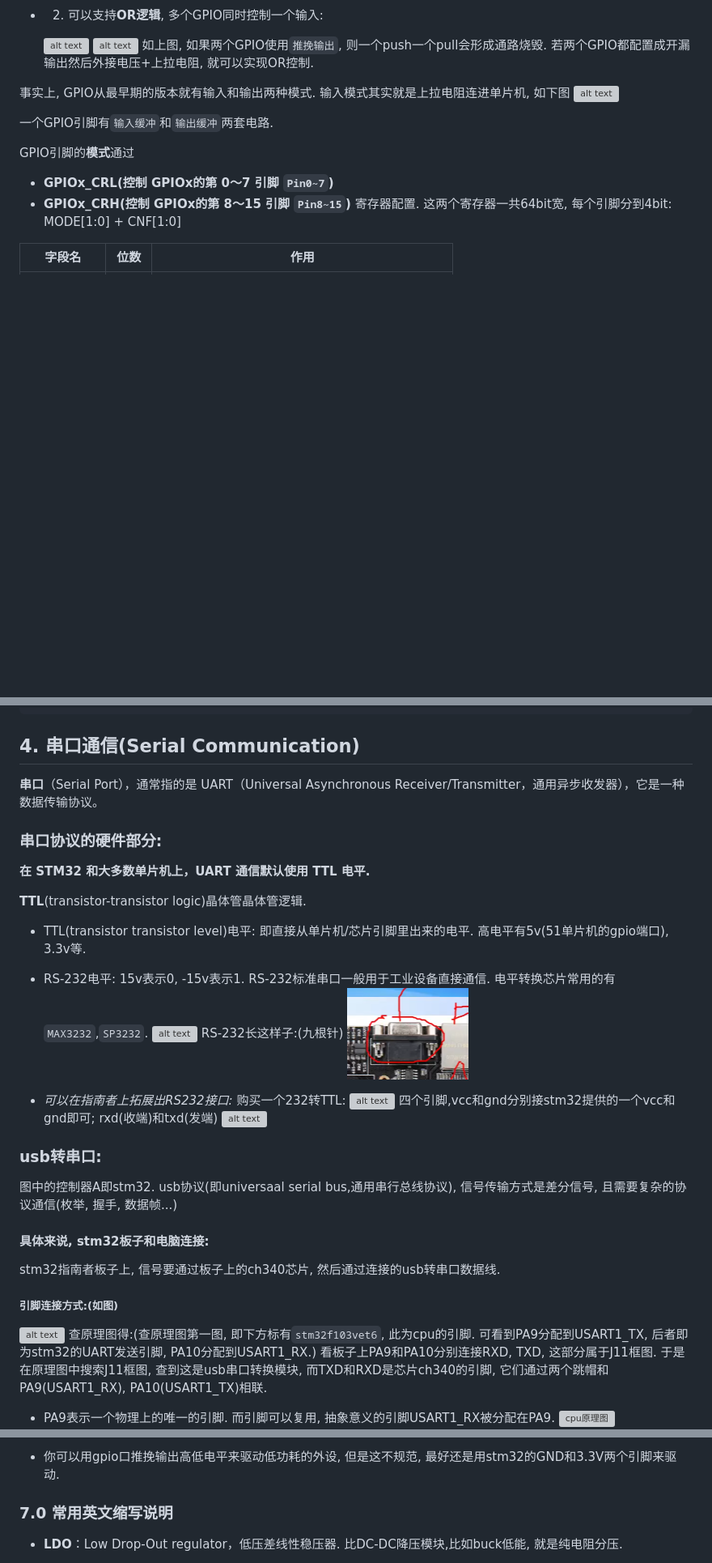
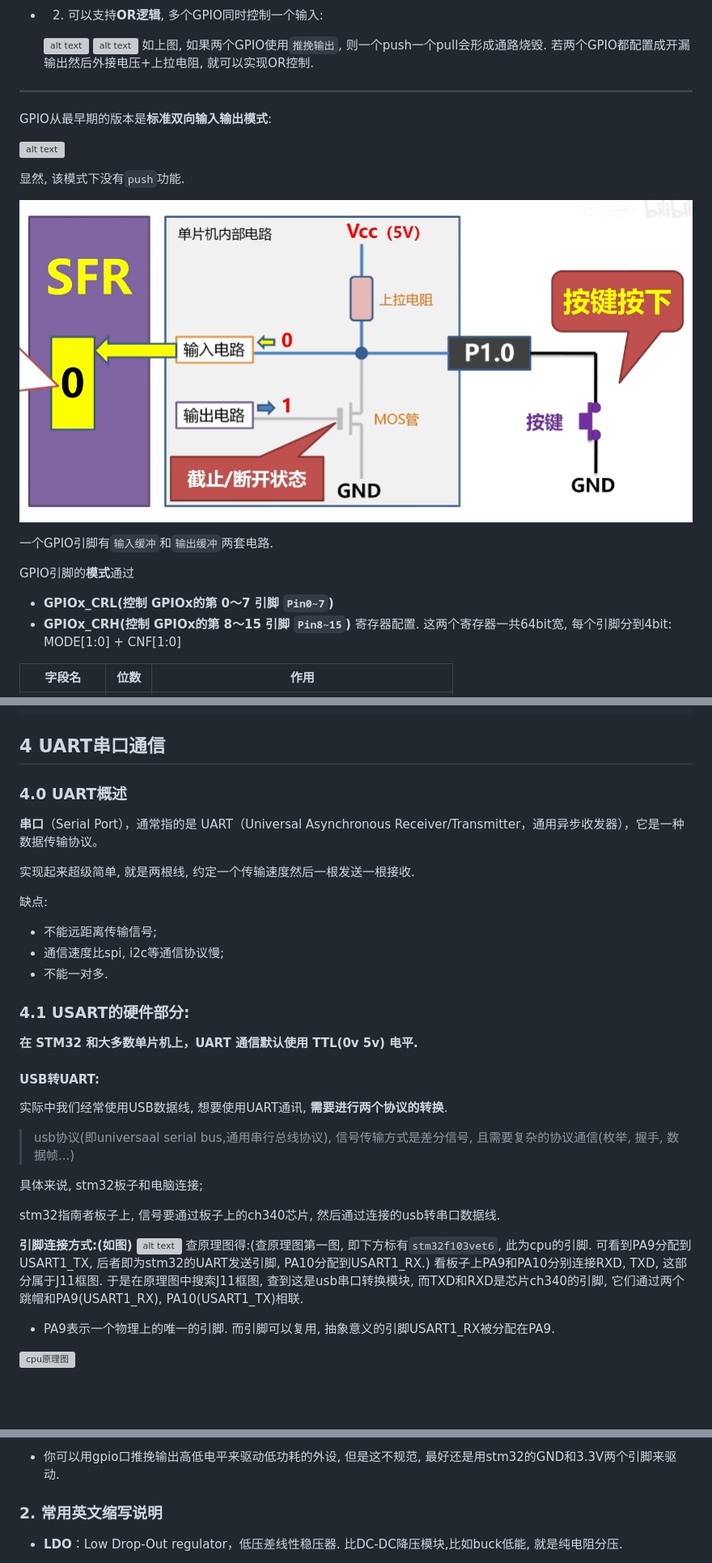
Before and after one commit to azazelplus/markdown_notes, a Markdown page: stm32notes/stm32.md, 3 parts joined by grey strips. Shown at 81% size. Rendered like a GitHub page; pictures changed too: stm32notes/image-132.png (added); blank space fills up the shorter version; grey boxes are pictures that could not be loaded.

````diff
--- a/stm32notes/stm32.md
+++ b/stm32notes/stm32.md
@@ -359,9 +359,15 @@ GPIO输入电路的内部示意图: (假设GPIO口接在一个简单的mos开关
 若两个GPIO都配置成开漏输出然后外接电压+上拉电阻, 就可以实现OR控制.
 
 
-
-事实上, GPIO从最早期的版本就有输入和输出两种模式. 输入模式其实就是上拉电阻连进单片机, 如下图
+----
+
+GPIO从最早期的版本是**标准双向输入输出模式**:
+
 ![alt text](image-131.png)
+
+显然, 该模式下没有`push`功能.
+
+![alt text](image-132.png)
 
 一个GPIO引脚有`输入缓冲`和`输出缓冲`两套电路.
 
@@ -1063,38 +1070,40 @@ void  BASIC_TIM_IRQHandler (void)
 }
 ```
 
-## 4. 串口通信(Serial Communication)
+## 4 UART串口通信
+
+### 4.0 UART概述
 **串口**（Serial Port），通常指的是 UART（Universal Asynchronous Receiver/Transmitter，通用异步收发器），它是一种数据传输协议。
-### 串口协议的硬件部分:
-
-**在 STM32 和大多数单片机上，UART 通信默认使用 TTL 电平.**
-
-**TTL**(transistor-transistor logic)晶体管晶体管逻辑.
-
-* TTL(transistor transistor level)电平: 即直接从单片机/芯片引脚里出来的电平. 高电平有5v(51单片机的gpio端口), 3.3v等.
-* RS-232电平: 15v表示0, -15v表示1. RS-232标准串口一般用于工业设备直接通信. 电平转换芯片常用的有`MAX3232`,`SP3232`.
-![alt text](image-20.png)
-RS-232长这样子:(九根针)
-![alt text](image-21.png)
-
-* *可以在指南者上拓展出RS232接口:*
-购买一个232转TTL:
-![alt text](image-23.png)
-四个引脚,vcc和gnd分别接stm32提供的一个vcc和gnd即可;
-rxd(收端)和txd(发端)
-![alt text](image-22.png)
-
-
-
-### usb转串口:
-图中的控制器A即stm32.
-usb协议(即universaal serial bus,通用串行总线协议), 信号传输方式是差分信号, 且需要复杂的协议通信(枚举, 握手, 数据帧...)
-#### 具体来说, stm32板子和电脑连接:
+
+实现起来超级简单, 就是两根线, 约定一个传输速度然后一根发送一根接收.
+
+缺点:
+* 不能远距离传输信号;
+* 通信速度比spi, i2c等通信协议慢;
+* 不能一对多.
+
+
+
+
+### 4.1 USART的硬件部分:
+
+**在 STM32 和大多数单片机上，UART 通信默认使用 TTL(0v 5v) 电平.**
+
+#### USB转UART:
+实际中我们经常使用USB数据线, 想要使用UART通讯, **需要进行两个协议的转换**.
+
+>usb协议(即universaal serial bus,通用串行总线协议), 信号传输方式是差分信号, 且需要复杂的协议通信(枚举, 握手, 数据帧...)
+
+具体来说, stm32板子和电脑连接;
+
 stm32指南者板子上, 信号要通过板子上的ch340芯片, 然后通过连接的usb转串口数据线.
-##### 引脚连接方式:(如图)
+
+**引脚连接方式:(如图)**
 ![alt text](image-25.png)
 查原理图得:(查原理图第一图, 即下方标有`stm32f103vet6`, 此为cpu的引脚. 可看到PA9分配到USART1_TX, 后者即为stm32的UART发送引脚, PA10分配到USART1_RX.)
 看板子上PA9和PA10分别连接RXD, TXD, 这部分属于J11框图. 于是在原理图中搜索J11框图, 查到这是usb串口转换模块, 而TXD和RXD是芯片ch340的引脚, 它们通过两个跳帽和PA9(USART1_RX), PA10(USART1_TX)相联.
 * PA9表示一个物理上的唯一的引脚. 而引脚可以复用, 抽象意义的引脚USART1_RX被分配在PA9.
+
 ![cpu原理图](image-26.png)
+
 ![J11](image-27.png)
@@ -1741,7 +1749,7 @@ int main(void)
 * stm32的引脚上电后如果不初始化, 默认是浮空输入模式. 可以无视.
 * 你可以用gpio口推挽输出高低电平来驱动低功耗的外设, 但是这不规范, 最好还是用stm32的GND和3.3V两个引脚来驱动.
 
-### 7.0 常用英文缩写说明
+### 2. 常用英文缩写说明
 
 -   **LDO**：Low Drop-Out regulator，低压差线性稳压器. 比DC-DC降压模块,比如buck低能, 就是纯电阻分压.
     -   工作方式：在输入和输出之间串联一个“可变电阻”（通常是一个晶体管），通过调节它的导通度来丢弃多余电压。
````
Also changed, not shown: other parts of stm32notes/stm32.md (+41 -10 lines).
